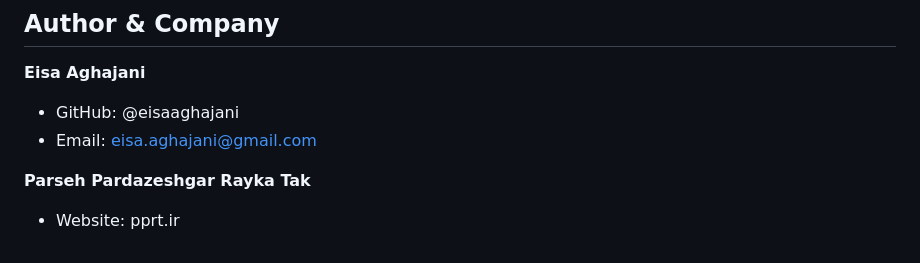
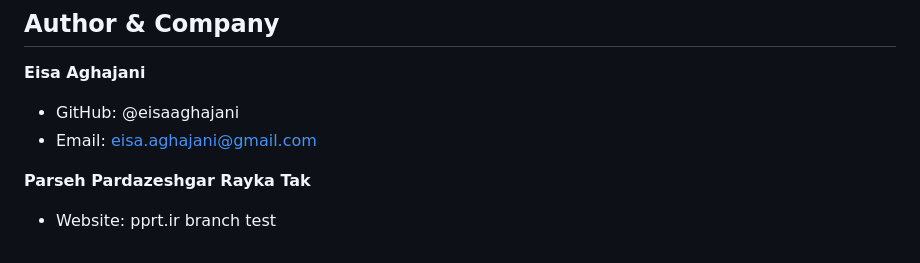
Before and after one commit to eisaaghajani/kargah, a Markdown page: README.md, the part around the change. GitHub-like rendering.

```diff
--- a/README.md
+++ b/README.md
@@ -124,3 +124,4 @@ For commercial use, please contact the author.
 **Parseh Pardazeshgar Rayka Tak**
 
 - Website: pprt.ir
+branch test
```
